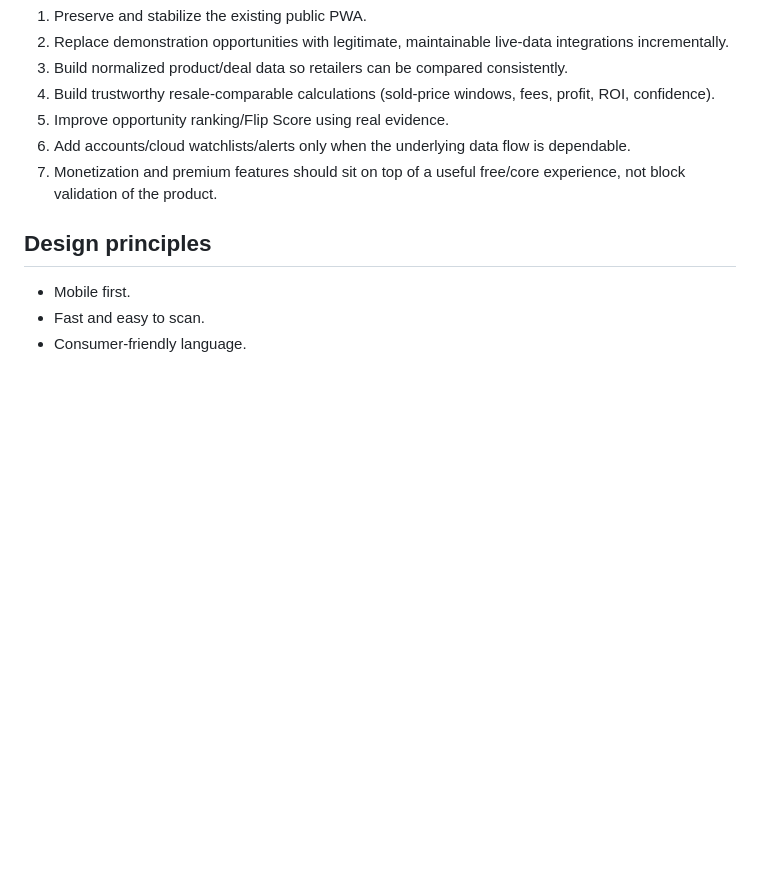
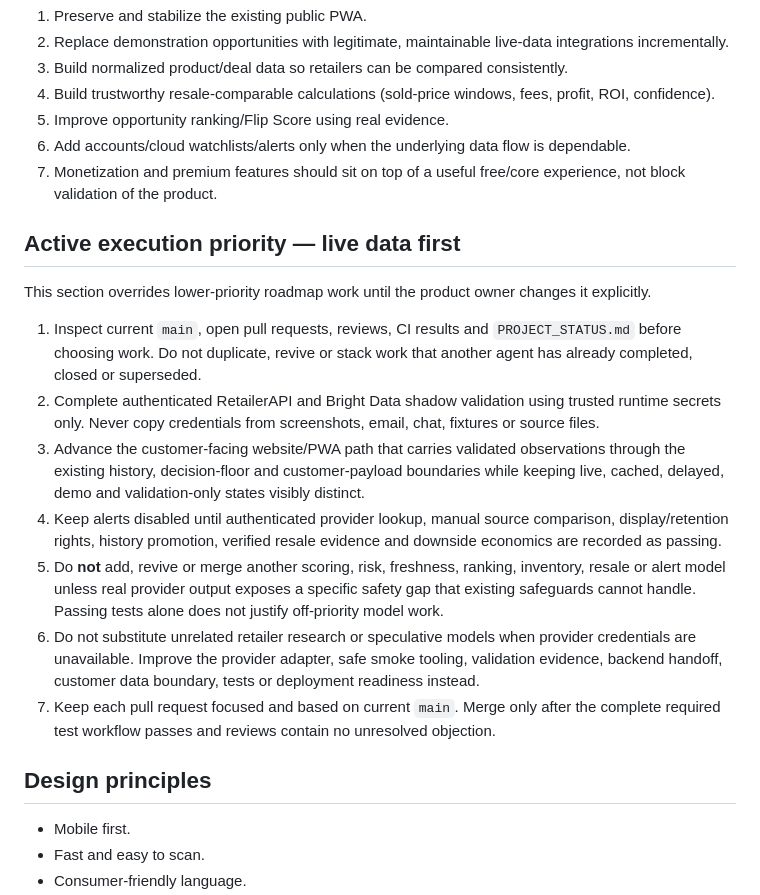
Before and after one commit to huntiqapp-tech/huntiq, a Markdown page: AGENTS.md, the part around the change. GitHub-like rendering; blank space fills up the shorter version.

Commit message:
docs: enforce live-data-first agent work queue

```diff
--- a/AGENTS.md
+++ b/AGENTS.md
@@ -70,6 +70,17 @@ Until explicitly changed, prioritize in this order:
 6. Add accounts/cloud watchlists/alerts only when the underlying data flow is dependable.
 7. Monetization and premium features should sit on top of a useful free/core experience, not block validation of the product.
 
+## Active execution priority — live data first
+This section overrides lower-priority roadmap work until the product owner changes it explicitly.
+
+1. Inspect current `main`, open pull requests, reviews, CI results and `PROJECT_STATUS.md` before choosing work. Do not duplicate, revive or stack work that another agent has already completed, closed or superseded.
+2. Complete authenticated RetailerAPI and Bright Data shadow validation using trusted runtime secrets only. Never copy credentials from screenshots, email, chat, fixtures or source files.
+3. Advance the customer-facing website/PWA path that carries validated observations through the existing history, decision-floor and customer-payload boundaries while keeping live, cached, delayed, demo and validation-only states visibly distinct.
+4. Keep alerts disabled until authenticated provider lookup, manual source comparison, display/retention rights, history promotion, verified resale evidence and downside economics are recorded as passing.
+5. Do **not** add, revive or merge another scoring, risk, freshness, ranking, inventory, resale or alert model unless real provider output exposes a specific safety gap that existing safeguards cannot handle. Passing tests alone does not justify off-priority model work.
+6. Do not substitute unrelated retailer research or speculative models when provider credentials are unavailable. Improve the provider adapter, safe smoke tooling, validation evidence, backend handoff, customer data boundary, tests or deployment readiness instead.
+7. Keep each pull request focused and based on current `main`. Merge only after the complete required test workflow passes and reviews contain no unresolved objection.
+
 ## Design principles
 - Mobile first.
 - Fast and easy to scan.
```
